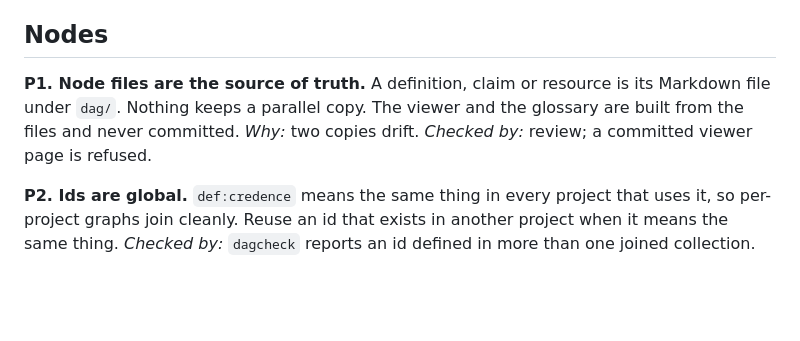
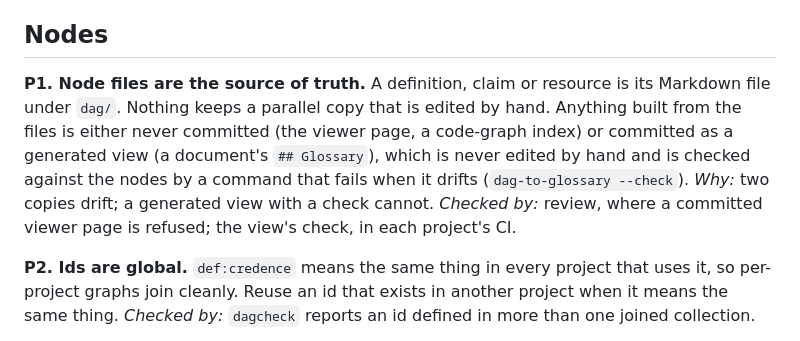
Before and after one commit to markreveley/artifact-dag, a Markdown page: md/governance/POLICY.md, the part around the change. Drawn GitHub-style; blank space fills up the shorter version.

Commit message:
P1: a derived output is never committed or is a checked generated view
P1 said the glossary is never committed, but dag-to-glossary writes each
document's glossary and projects commit it under --check. The rule now
says what is done, and covers the governance plan's generated POLICY.md.
ARCHITECTURE §4 follows it. Operator's ruling, 5 Nov 2026.

Co-Authored-By: Claude Opus 5.5 <noreply@anthropic.com>

```diff
--- a/md/governance/POLICY.md
+++ b/md/governance/POLICY.md
@@ -11,10 +11,15 @@ required of it and of the people and agents who write it.
 ## Nodes
 
 **P1. Node files are the source of truth.** A definition, claim or resource
-is its Markdown file under `dag/`. Nothing keeps a parallel copy. The viewer
-and the glossary are built from the files and never committed.
-*Why:* two copies drift. *Checked by:* review; a committed viewer page is
-refused.
+is its Markdown file under `dag/`. Nothing keeps a parallel copy that is
+edited by hand. Anything built from the files is either never committed
+(the viewer page, a code-graph index) or committed as a generated view (a
+document's `## Glossary`), which is never edited by hand and is checked
+against the nodes by a command that fails when it drifts
+(`dag-to-glossary --check`).
+*Why:* two copies drift; a generated view with a check cannot.
+*Checked by:* review, where a committed viewer page is refused; the view's
+check, in each project's CI.
 
 **P2. Ids are global.** `def:credence` means the same thing in every project
 that uses it, so per-project graphs join cleanly. Reuse an id that exists in
```
Also changed, not shown: md/governance/ARCHITECTURE.md (+3 -2 lines).
